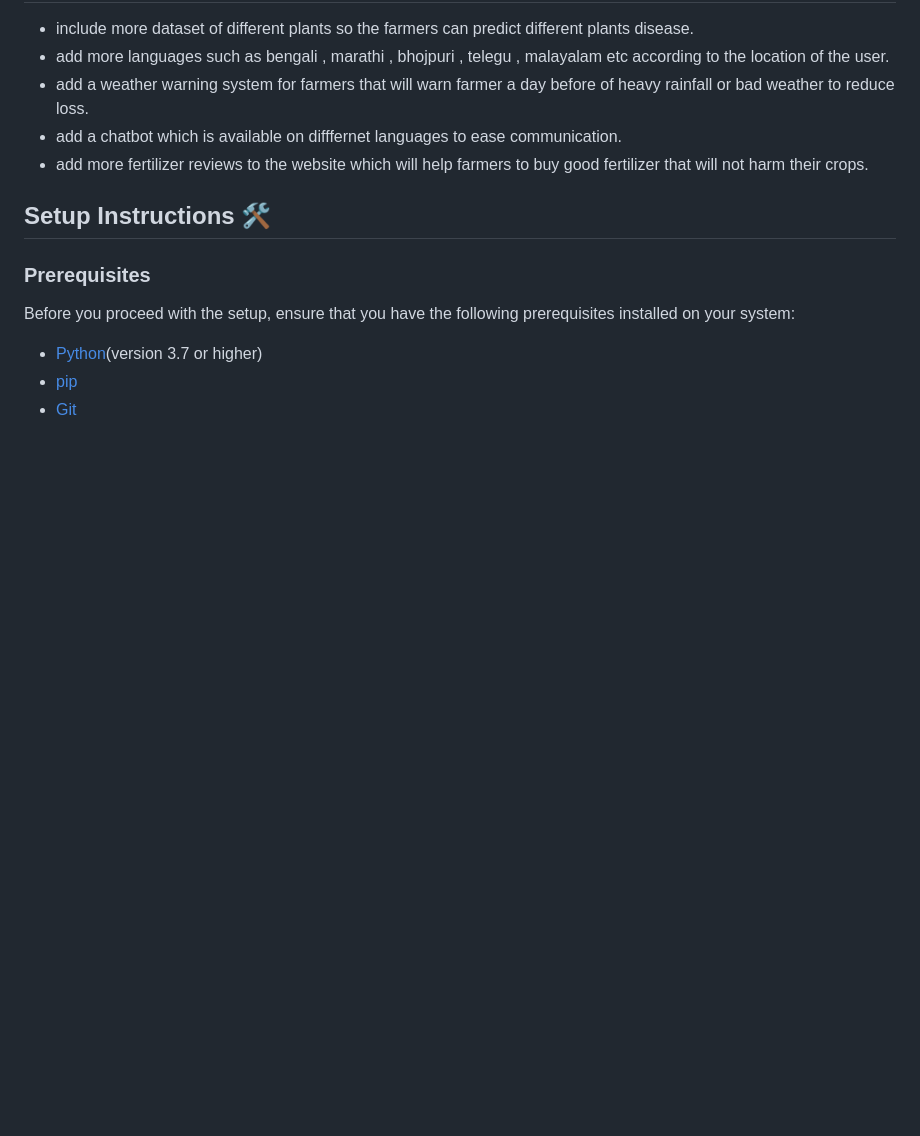
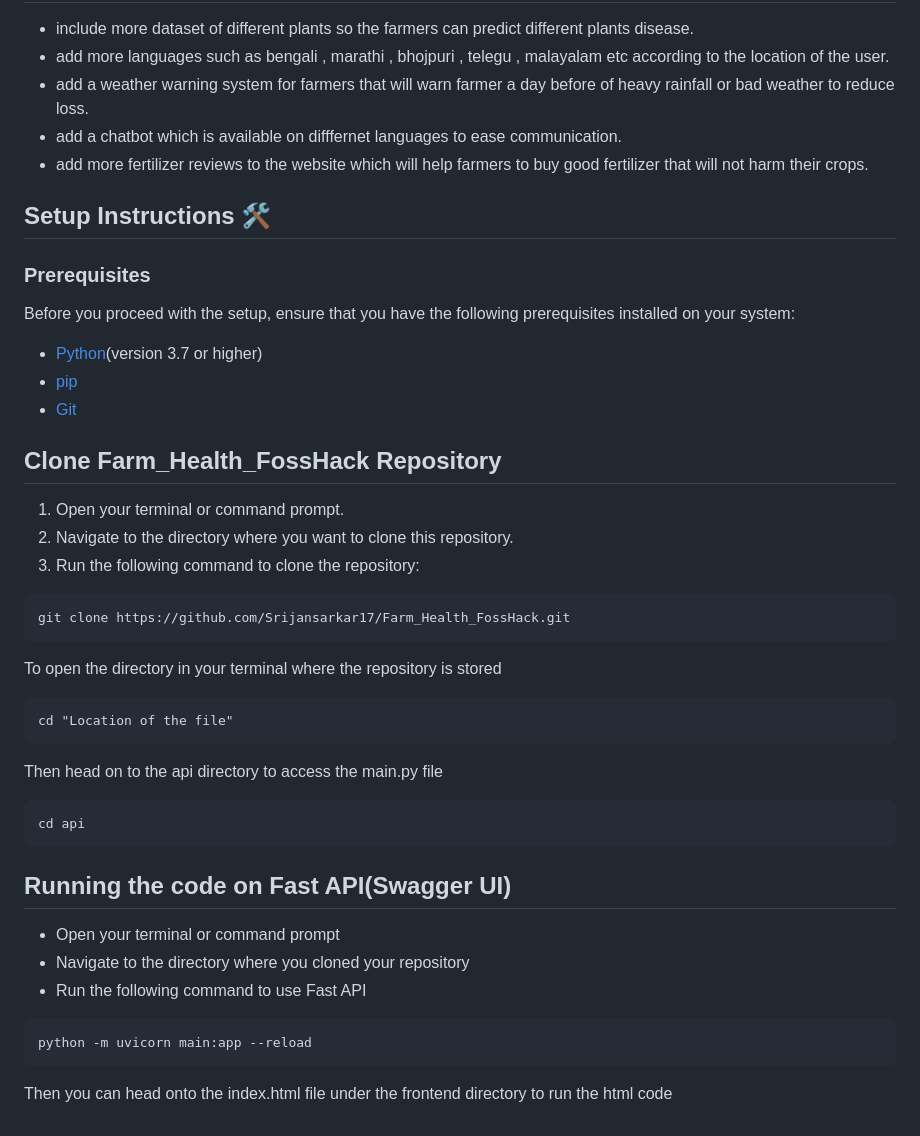
Before and after one commit to Srijansarkar17/ACM_FarmHealth, a Markdown page: README.md, the part around the change. Rendered like a GitHub page; blank space fills up the shorter version.

````diff
--- a/README.md
+++ b/README.md
@@ -67,3 +67,30 @@ Before you proceed with the setup, ensure that you have the following prerequisi
 - [Python](https://www.python.org/)(version 3.7 or higher)
 - [pip](https://pip.pypa.io/en/stable/)
 - [Git](https://git-scm.com/)
+
+## Clone Farm_Health_FossHack Repository
+1. Open your terminal or command prompt.
+2. Navigate to the directory where you want to clone this repository.
+3. Run the following command to clone the repository:
+
+```
+git clone https://github.com/Srijansarkar17/Farm_Health_FossHack.git
+```
+To open the directory in your terminal where the repository is stored
+
+```
+cd "Location of the file"
+```
+Then head on to the api directory to access the main.py file
+```
+cd api
+```
+## Running the code on Fast API(Swagger UI)
+- Open your terminal or command prompt
+- Navigate to the directory where you cloned your repository
+- Run the following command to use Fast API
+
+```
+python -m uvicorn main:app --reload
+```
+Then you can head onto the index.html file under the frontend directory to run the html code
````
